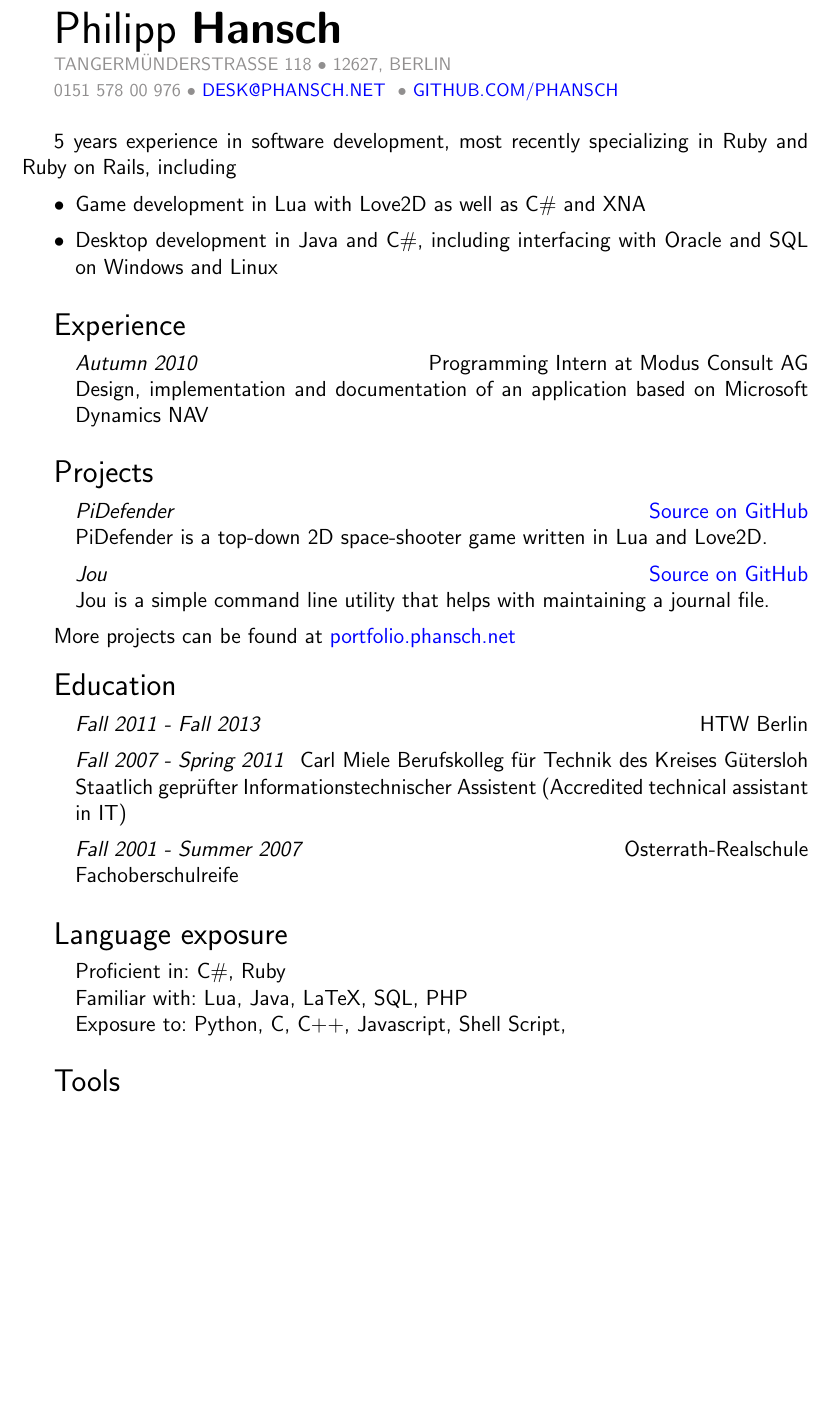
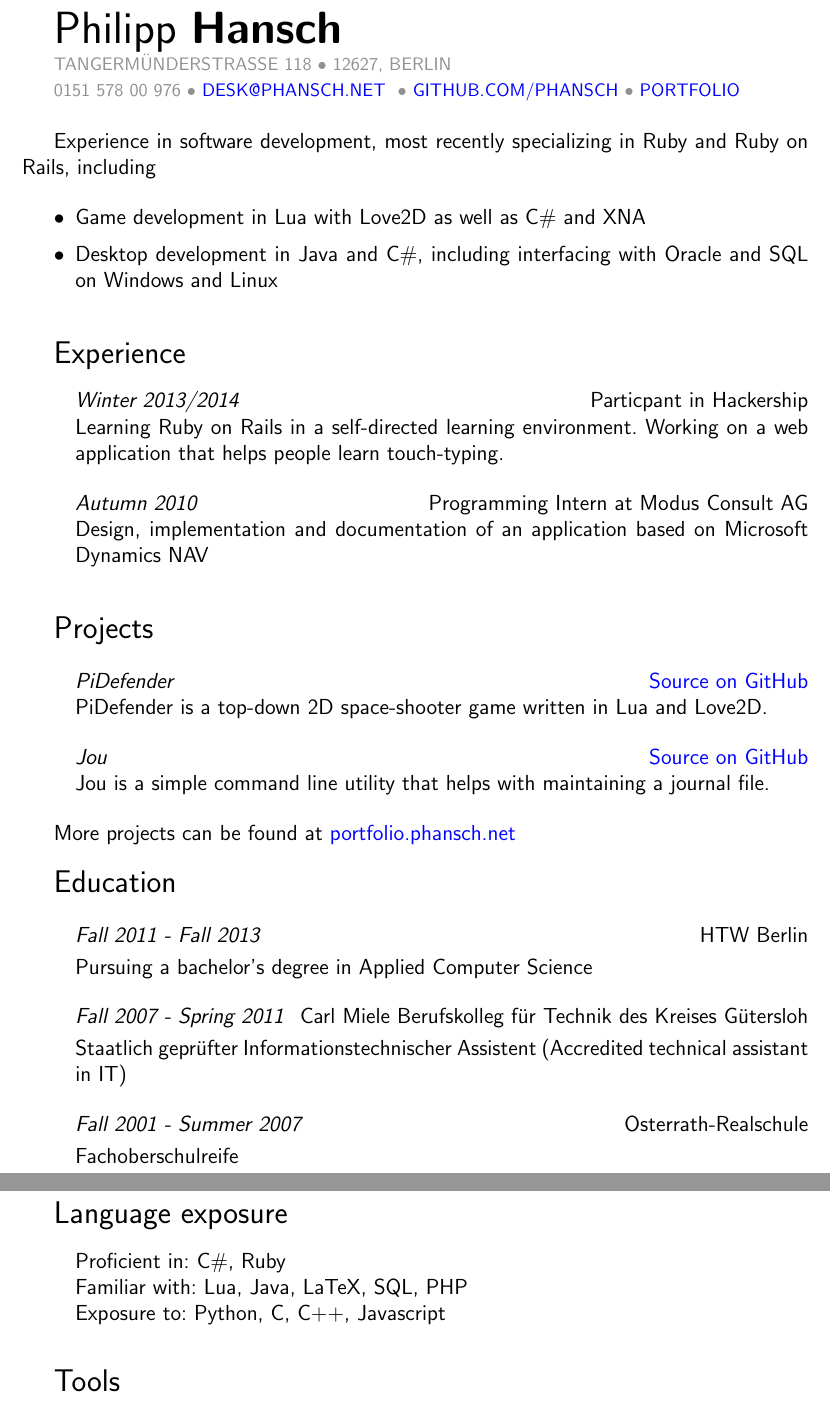
Before and after one commit to phansch/cv, a LaTeX CV (resume.tex): part of the page before the commit and two parts of pages 1 and 2 of 2 after it, the two joined at a grey line, cut so that both start at the same text, the shorter picture padded with empty space. Compiled offline with pdfLaTeX.

Commit message:
Better resume.
Making things more clear.
Portfolio link to top.
Add Hackership
Elaborate on university

```diff
--- a/resume.tex
+++ b/resume.tex
@@ -43,6 +43,8 @@
     \uppercase{\href{mailto:desk@phansch.net}{desk@phansch.net} }
     •
     \uppercase{\href{http://github.com/phansch}{github.com/phansch}}
+    •
+    \uppercase{\href{http://portfolio.phansch.net/\#folio-mid}{Portfolio}}
   }
 }
 
@@ -50,7 +52,7 @@
 \vspace{0.5cm}
 %--Body---------------------------------------
 
-5 years experience in software development, most recently specializing in Ruby and Ruby on Rails, including
+Experience in software development, most recently specializing in Ruby and Ruby on Rails, including
 
 \begin{itemize}
   \setlength{\itemsep}{0.1cm}
@@ -62,6 +64,14 @@
 
 %--Experience---------------------------------------
 {\Large Experience}
+\begin{itemize}
+  \setlength{\itemsep}{0cm}
+  \setlength{\parskip}{0cm}
+
+  \item[] \emph{Winter 2013/2014}\hfill Particpant in Hackership
+  \item[] Learning Ruby on Rails in a self-directed learning environment. Working on a web application that helps people learn touch-typing.
+\end{itemize}
+
 \begin{itemize}
   \setlength{\itemsep}{0cm}
   \setlength{\parskip}{0cm}
@@ -100,23 +110,26 @@ More projects can be found at \href{http://phansch.net/portfolio/#folio-overview
 
 \begin{itemize}
   \setlength{\itemsep}{0cm}
-  \setlength{\parskip}{0cm}
+  \setlength{\parskip}{0.1cm}
   \item[] \emph{Fall 2011 - Fall 2013}\hfill HTW Berlin
+  \item[] Pursuing a bachelor's degree in Applied Computer Science
 \end{itemize}
 
 \begin{itemize}
   \setlength{\itemsep}{0cm}
-  \setlength{\parskip}{0cm}
+  \setlength{\parskip}{0.1cm}
   \item[] \emph{Fall 2007 - Spring 2011}\hfill Carl Miele Berufskolleg für Technik des Kreises Gütersloh
   \item[] Staatlich geprüfter Informationstechnischer Assistent (Accredited technical assistant in IT)
 \end{itemize}
 
 \begin{itemize}
   \setlength{\itemsep}{0cm}
-  \setlength{\parskip}{0cm}
+  \setlength{\parskip}{0.1cm}
   \item[] \emph{Fall 2001 - Summer 2007}\hfill Osterrath-Realschule
   \item[] Fachoberschulreife
 \end{itemize}
+
+\newpage
 
 \vspace{0.5cm}
 %--Language exposure----------------------------------
@@ -126,7 +139,7 @@ More projects can be found at \href{http://phansch.net/portfolio/#folio-overview
   \setlength{\parskip}{0cm}
   \item[] Proficient in: C\#, Ruby
   \item[] Familiar with: Lua, Java, LaTeX, SQL, PHP
-  \item[] Exposure to: Python, C, C++, Javascript, Shell Script,
+  \item[] Exposure to: Python, C, C++, Javascript
 \end{itemize}
 
 \vspace{0.5cm}
```
Also changed, not shown: resume.pdf.
